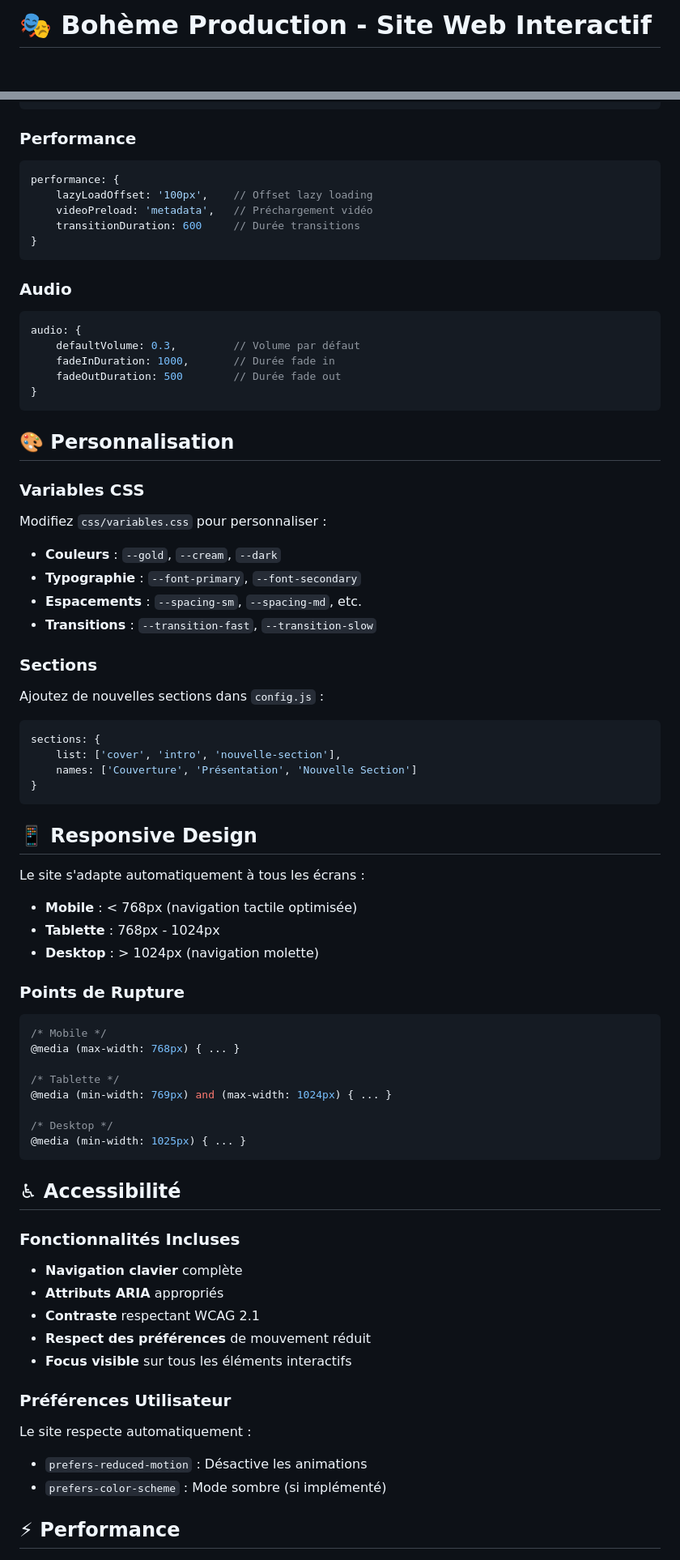
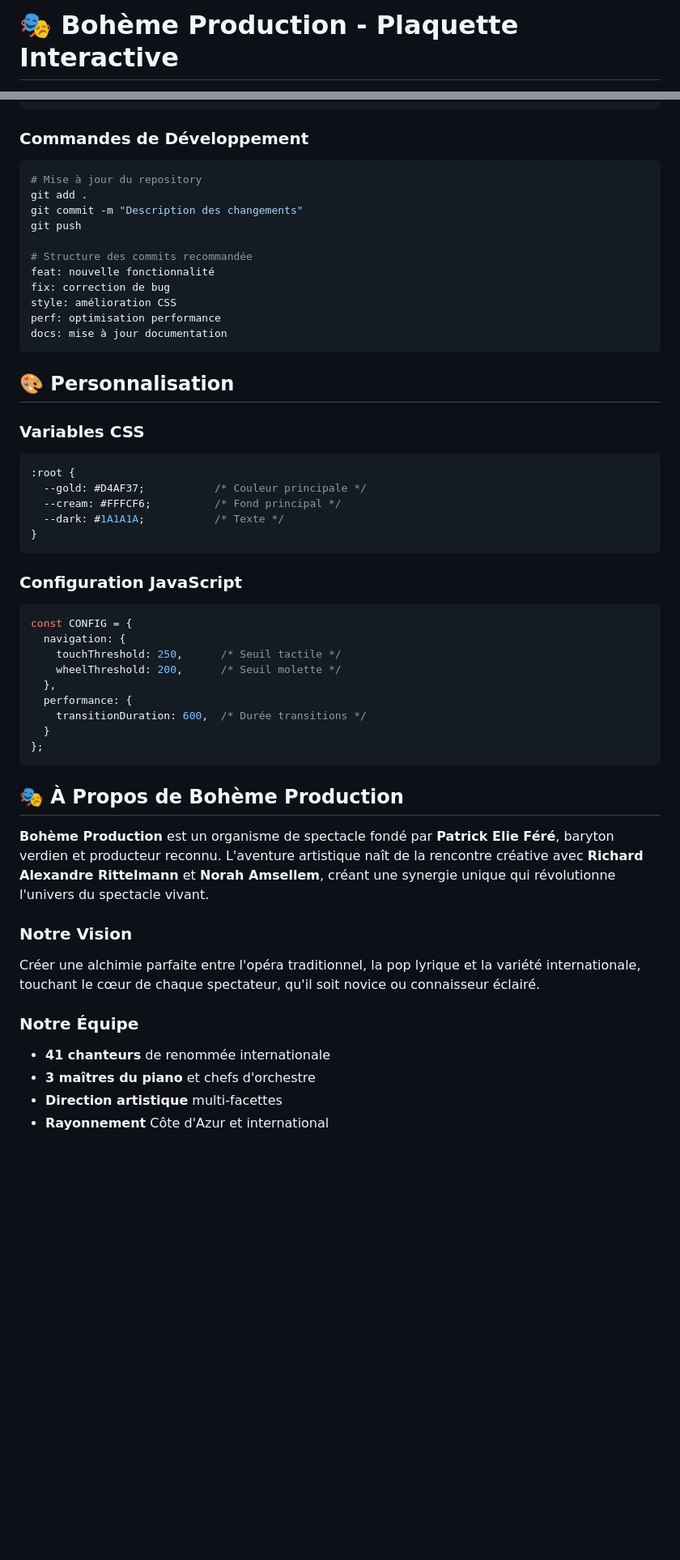
Before and after one commit to GitHublien/boheme-prod-plaquette-2, a Markdown page: README.md, 2 parts joined by grey strips. Shown: that part at 81% size. GitHub-like rendering; blank space fills up the shorter version.

````diff
--- a/README.md
+++ b/README.md
@@ -1,2 +1,2 @@
-# 🎭 Bohème Production - Site Web Interactif
+# 🎭 Bohème Production - Plaquette Interactive
 
@@ -132,74 +207,56 @@ navigation: {
 }
 ```
 
-### Performance
-```javascript
-performance: {
-    lazyLoadOffset: '100px',    // Offset lazy loading
-    videoPreload: 'metadata',   // Préchargement vidéo
-    transitionDuration: 600     // Durée transitions
-}
-```
+### **Commandes de Développement**
 
-### Audio
-```javascript
-audio: {
-    defaultVolume: 0.3,         // Volume par défaut
-    fadeInDuration: 1000,       // Durée fade in
-    fadeOutDuration: 500        // Durée fade out
-}
+```bash
+# Mise à jour du repository
+git add .
+git commit -m "Description des changements"
+git push
+
+# Structure des commits recommandée
+feat: nouvelle fonctionnalité
+fix: correction de bug
+style: amélioration CSS
+perf: optimisation performance
+docs: mise à jour documentation
 ```
 
 ## 🎨 Personnalisation
 
-### Variables CSS
-Modifiez `css/variables.css` pour personnaliser :
-- **Couleurs** : `--gold`, `--cream`, `--dark`
-- **Typographie** : `--font-primary`, `--font-secondary`
-- **Espacements** : `--spacing-sm`, `--spacing-md`, etc.
-- **Transitions** : `--transition-fast`, `--transition-slow`
-
-### Sections
-Ajoutez de nouvelles sections dans `config.js` :
-```javascript
-sections: {
-    list: ['cover', 'intro', 'nouvelle-section'],
-    names: ['Couverture', 'Présentation', 'Nouvelle Section']
+### **Variables CSS**
+```css
+:root {
+  --gold: #D4AF37;           /* Couleur principale */
+  --cream: #FFFCF6;          /* Fond principal */
+  --dark: #1A1A1A;           /* Texte */
 }
 ```
 
-## 📱 Responsive Design
-
-Le site s'adapte automatiquement à tous les écrans :
-- **Mobile** : < 768px (navigation tactile optimisée)
-- **Tablette** : 768px - 1024px
-- **Desktop** : > 1024px (navigation molette)
-
-### Points de Rupture
-```css
-/* Mobile */
-@media (max-width: 768px) { ... }
-
-/* Tablette */
-@media (min-width: 769px) and (max-width: 1024px) { ... }
-
-/* Desktop */
-@media (min-width: 1025px) { ... }
+### **Configuration JavaScript**
+```javascript
+const CONFIG = {
+  navigation: {
+    touchThreshold: 250,      /* Seuil tactile */
+    wheelThreshold: 200,      /* Seuil molette */
+  },
+  performance: {
+    transitionDuration: 600,  /* Durée transitions */
+  }
+};
 ```
 
-## ♿ Accessibilité
+## 🎭 À Propos de Bohème Production
 
-### Fonctionnalités Incluses
-- **Navigation clavier** complète
-- **Attributs ARIA** appropriés
-- **Contraste** respectant WCAG 2.1
-- **Respect des préférences** de mouvement réduit
-- **Focus visible** sur tous les éléments interactifs
+**Bohème Production** est un organisme de spectacle fondé par **Patrick Elie Féré**, baryton verdien et producteur reconnu. L'aventure artistique naît de la rencontre créative avec **Richard Alexandre Rittelmann** et **Norah Amsellem**, créant une synergie unique qui révolutionne l'univers du spectacle vivant.
 
-### Préférences Utilisateur
-Le site respecte automatiquement :
-- `prefers-reduced-motion` : Désactive les animations
-- `prefers-color-scheme` : Mode sombre (si implémenté)
+### **Notre Vision**
+Créer une alchimie parfaite entre l'opéra traditionnel, la pop lyrique et la variété internationale, touchant le cœur de chaque spectateur, qu'il soit novice ou connaisseur éclairé.
 
-## ⚡ Performance
+### **Notre Équipe**
+- **41 chanteurs** de renommée internationale
+- **3 maîtres du piano** et chefs d'orchestre
+- **Direction artistique** multi-facettes
+- **Rayonnement** Côte d'Azur et international
 
````
Also changed, not shown: other parts of README.md (+201 -186 lines).
